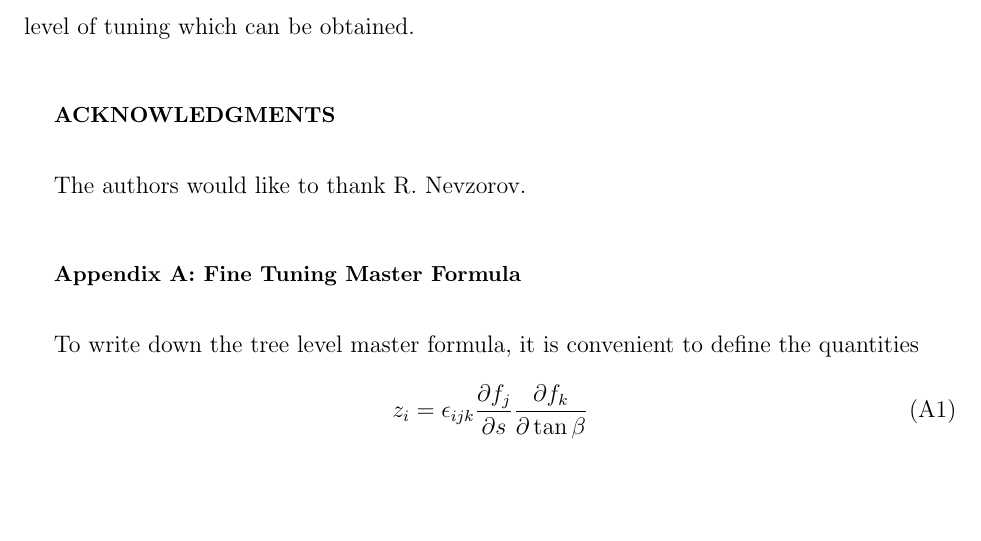
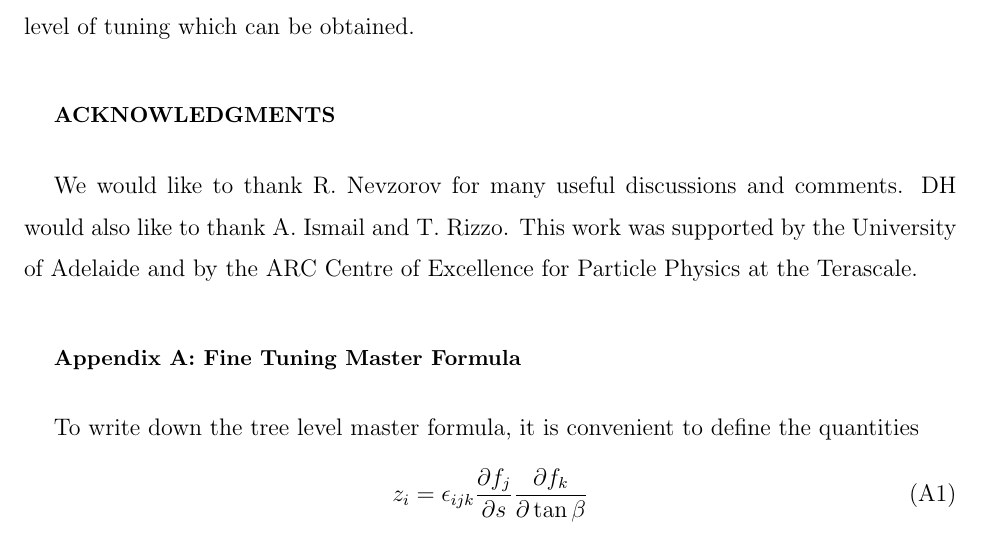
Before and after one commit to azedarach/E6SSM-Tuning, a LaTeX paper (paper/e6ssm-tuning-paper.tex): part of page 26 of 38, cut so that both start at the same text, the shorter picture padded with empty space. Compiled offline with pdfLaTeX.

Commit message:
Added brief acknowledgements to start with, should there be anyone else added to them?

```diff
--- a/paper/e6ssm-tuning-paper.tex
+++ b/paper/e6ssm-tuning-paper.tex
@@ -1291,12 +1291,8 @@ interesting for this case as they would significantly raise the
 minimum level of tuning which can be obtained.
 
 \acknowledgements
-The authors would like to thank R. Nevzorov.
+We would like to thank R. Nevzorov for many useful discussions and comments. DH would also like to thank A. Ismail and T. Rizzo. This work was supported by the University of Adelaide and by the ARC Centre of Excellence for Particle Physics at the Terascale.
 
-% Our conclusions: at low scales stops are not a big contributor,
-% Z' causes a significant fine tuning in the E6SSM (dominant -> lower
-% bound), chargino bounds will be important for fine tuning in the MSSM
-% but not as much for the E6SSM, and possibly discuss different U(1)' charges.
 \appendix
 \section{\label{app:masterformula}Fine Tuning Master Formula}
 % Tree level master formula for the E6SSM
```
